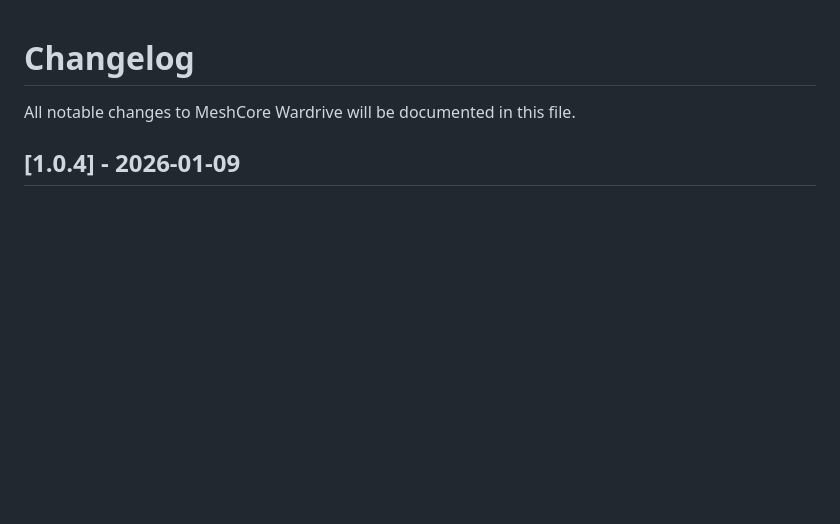
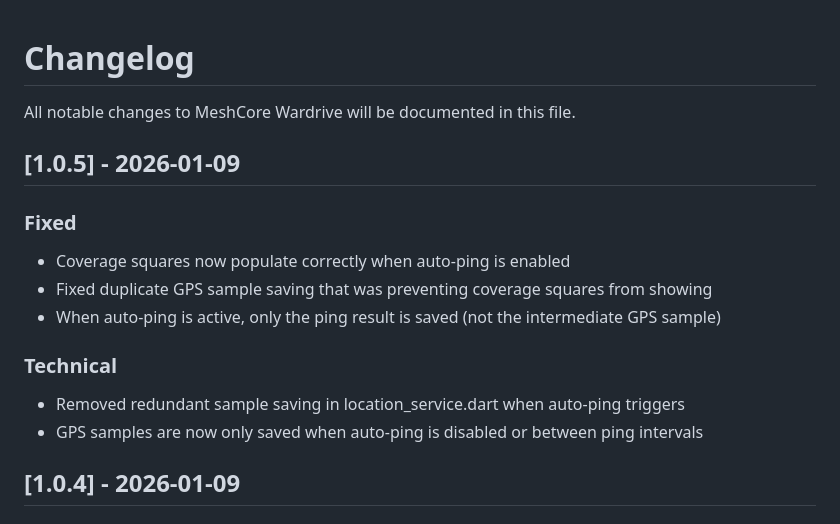
Before and after one commit to InlandNWMesh/Meshcore-Wardrive-Android, a Markdown page: CHANGELOG.md, the part around the change. Drawn GitHub-style; blank space fills up the shorter version.

```diff
--- a/CHANGELOG.md
+++ b/CHANGELOG.md
@@ -1,6 +1,17 @@
 # Changelog
 
 All notable changes to MeshCore Wardrive will be documented in this file.
+
+## [1.0.5] - 2026-01-09
+
+### Fixed
+- Coverage squares now populate correctly when auto-ping is enabled
+- Fixed duplicate GPS sample saving that was preventing coverage squares from showing
+- When auto-ping is active, only the ping result is saved (not the intermediate GPS sample)
+
+### Technical
+- Removed redundant sample saving in location_service.dart when auto-ping triggers
+- GPS samples are now only saved when auto-ping is disabled or between ping intervals
 
 ## [1.0.4] - 2026-01-09
 
```
Also changed, not shown: README.md (+7 -1 lines).
